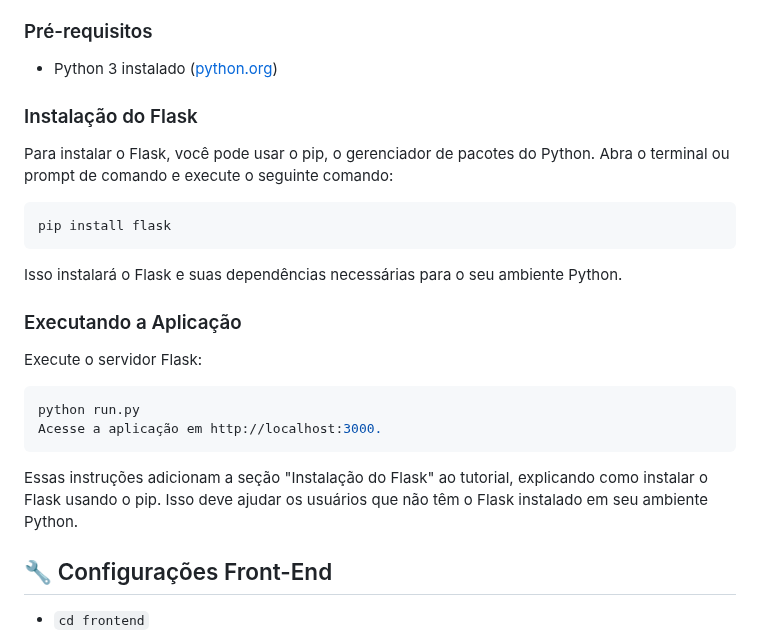
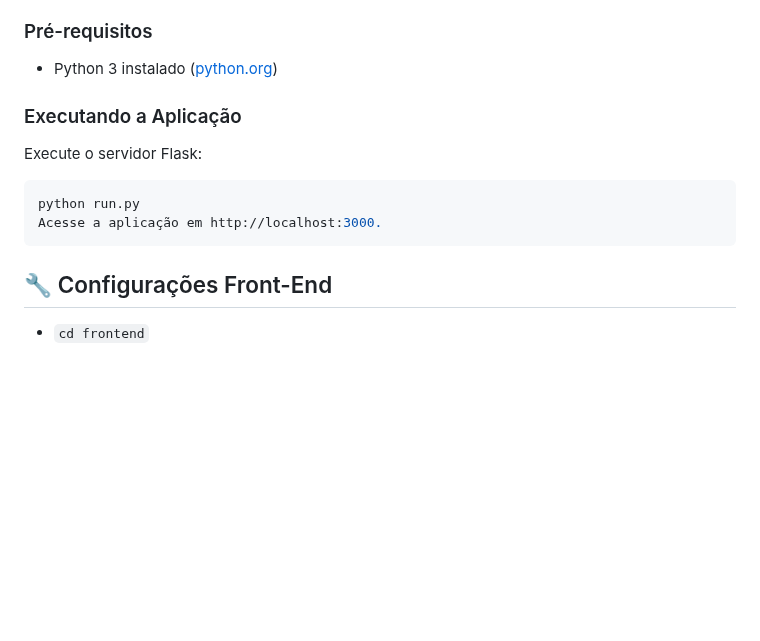
Before and after one commit to vitoriaguidines/app-de-carona, a Markdown page: README.md, the part around the change. Drawn GitHub-style; blank space fills up the shorter version.

````diff
--- a/README.md
+++ b/README.md
@@ -26,15 +26,6 @@ Este repositório contém um exemplo simples de como usar o Flask para criar uma
 
 - Python 3 instalado ([python.org](https://www.python.org/downloads/))
 
-### Instalação do Flask
-
-Para instalar o Flask, você pode usar o pip, o gerenciador de pacotes do Python. Abra o terminal ou prompt de comando e execute o seguinte comando:
-
-```bash
-pip install flask
-```
-Isso instalará o Flask e suas dependências necessárias para o seu ambiente Python.
-
 
 ### Executando a Aplicação
 Execute o servidor Flask:
@@ -43,8 +34,6 @@ Execute o servidor Flask:
 python run.py
 Acesse a aplicação em http://localhost:3000.
 ```
-
-Essas instruções adicionam a seção "Instalação do Flask" ao tutorial, explicando como instalar o Flask usando o pip. Isso deve ajudar os usuários que não têm o Flask instalado em seu ambiente Python.
 
 ## 🔧 Configurações Front-End
 
````
